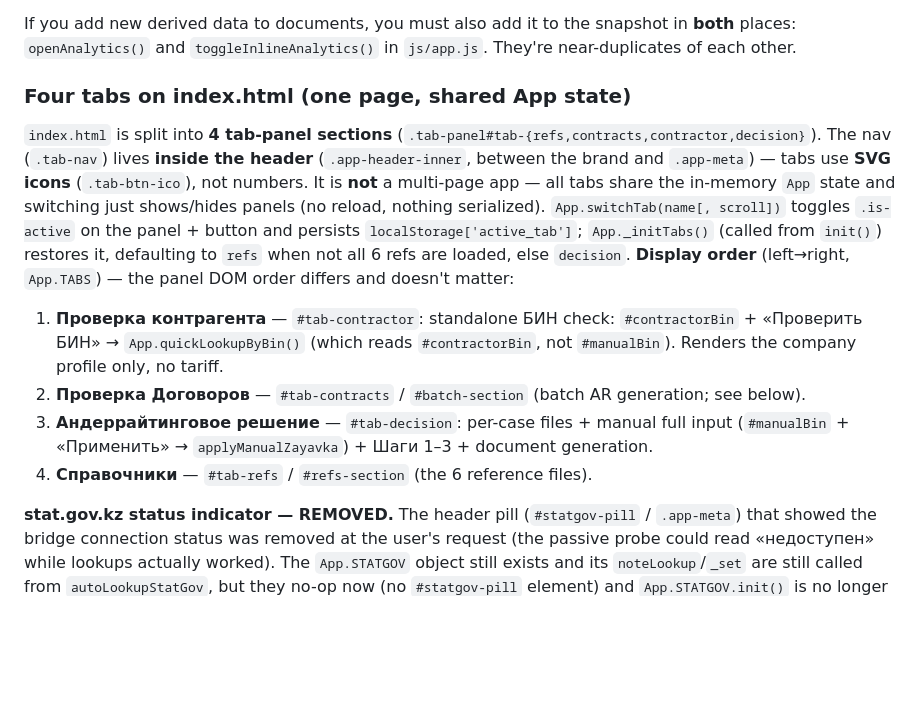
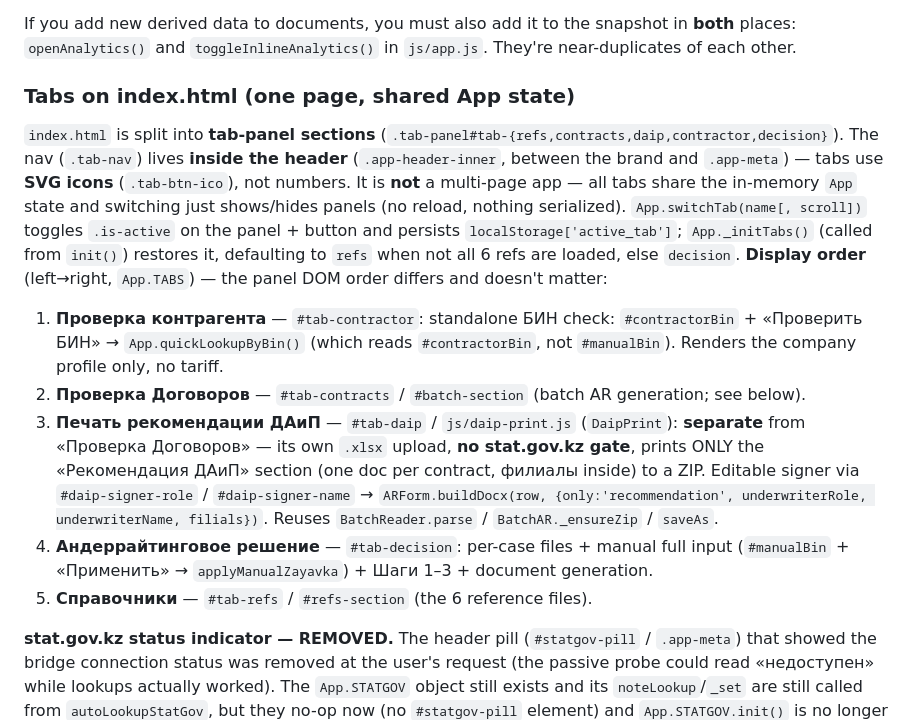
Before and after one commit to Savage070L/underwriting-solving, a Markdown page: CLAUDE.md, the part around one of its changes. GitHub-like rendering; blank space fills up the shorter version.

Commit message:
CLAUDE.md: новая вкладка «Печать рекомендации ДАиП» + opts ARForm
Co-Authored-By: Claude Opus 4.8 <noreply@anthropic.com>

```diff
--- a/CLAUDE.md
+++ b/CLAUDE.md
@@ -33,14 +33,15 @@ The dashboard does NOT re-parse files. When the user clicks "Открыть ан
 
 If you add new derived data to documents, you must also add it to the snapshot in **both** places: `openAnalytics()` and `toggleInlineAnalytics()` in `js/app.js`. They're near-duplicates of each other.
 
-### Four tabs on index.html (one page, shared App state)
+### Tabs on index.html (one page, shared App state)
 
-`index.html` is split into **4 tab-panel sections** (`.tab-panel#tab-{refs,contracts,contractor,decision}`). The nav (`.tab-nav`) lives **inside the header** (`.app-header-inner`, between the brand and `.app-meta`) — tabs use **SVG icons** (`.tab-btn-ico`), not numbers. It is **not** a multi-page app — all tabs share the in-memory `App` state and switching just shows/hides panels (no reload, nothing serialized). `App.switchTab(name[, scroll])` toggles `.is-active` on the panel + button and persists `localStorage['active_tab']`; `App._initTabs()` (called from `init()`) restores it, defaulting to `refs` when not all 6 refs are loaded, else `decision`. **Display order** (left→right, `App.TABS`) — the panel DOM order differs and doesn't matter:
+`index.html` is split into **tab-panel sections** (`.tab-panel#tab-{refs,contracts,daip,contractor,decision}`). The nav (`.tab-nav`) lives **inside the header** (`.app-header-inner`, between the brand and `.app-meta`) — tabs use **SVG icons** (`.tab-btn-ico`), not numbers. It is **not** a multi-page app — all tabs share the in-memory `App` state and switching just shows/hides panels (no reload, nothing serialized). `App.switchTab(name[, scroll])` toggles `.is-active` on the panel + button and persists `localStorage['active_tab']`; `App._initTabs()` (called from `init()`) restores it, defaulting to `refs` when not all 6 refs are loaded, else `decision`. **Display order** (left→right, `App.TABS`) — the panel DOM order differs and doesn't matter:
 
 1. **Проверка контрагента** — `#tab-contractor`: standalone БИН check: `#contractorBin` + «Проверить БИН» → `App.quickLookupByBin()` (which reads `#contractorBin`, not `#manualBin`). Renders the company profile only, no tariff.
 2. **Проверка Договоров** — `#tab-contracts` / `#batch-section` (batch AR generation; see below).
-3. **Андеррайтинговое решение** — `#tab-decision`: per-case files + manual full input (`#manualBin` + «Применить» → `applyManualZayavka`) + Шаги 1–3 + document generation.
-4. **Справочники** — `#tab-refs` / `#refs-section` (the 6 reference files).
+3. **Печать рекомендации ДАиП** — `#tab-daip` / `js/daip-print.js` (`DaipPrint`): **separate** from «Проверка Договоров» — its own `.xlsx` upload, **no stat.gov.kz gate**, prints ONLY the «Рекомендация ДАиП» section (one doc per contract, филиалы inside) to a ZIP. Editable signer via `#daip-signer-role` / `#daip-signer-name` → `ARForm.buildDocx(row, {only:'recommendation', underwriterRole, underwriterName, filials})`. Reuses `BatchReader.parse` / `BatchAR._ensureZip` / `saveAs`.
+4. **Андеррайтинговое решение** — `#tab-decision`: per-case files + manual full input (`#manualBin` + «Применить» → `applyManualZayavka`) + Шаги 1–3 + document generation.
+5. **Справочники** — `#tab-refs` / `#refs-section` (the 6 reference files).
 
 **stat.gov.kz status indicator — REMOVED.** The header pill (`#statgov-pill` / `.app-meta`) that showed the bridge connection status was removed at the user's request (the passive probe could read «недоступен» while lookups actually worked). The `App.STATGOV` object still exists and its `noteLookup`/`_set` are still called from `autoLookupStatGov`, but they no-op now (no `#statgov-pill` element) and `App.STATGOV.init()` is no longer called from `App.init()` (no polling). The `STATGOV_HEALTH` bridge message + `statgovHealth()` remain in the extension but are unused by the app. To re-add a status UI, restore the `.app-meta` pill in index.html and the `App.STATGOV.init()` call.
 
```
Also changed, not shown: other parts of CLAUDE.md (+1 -1 lines).
